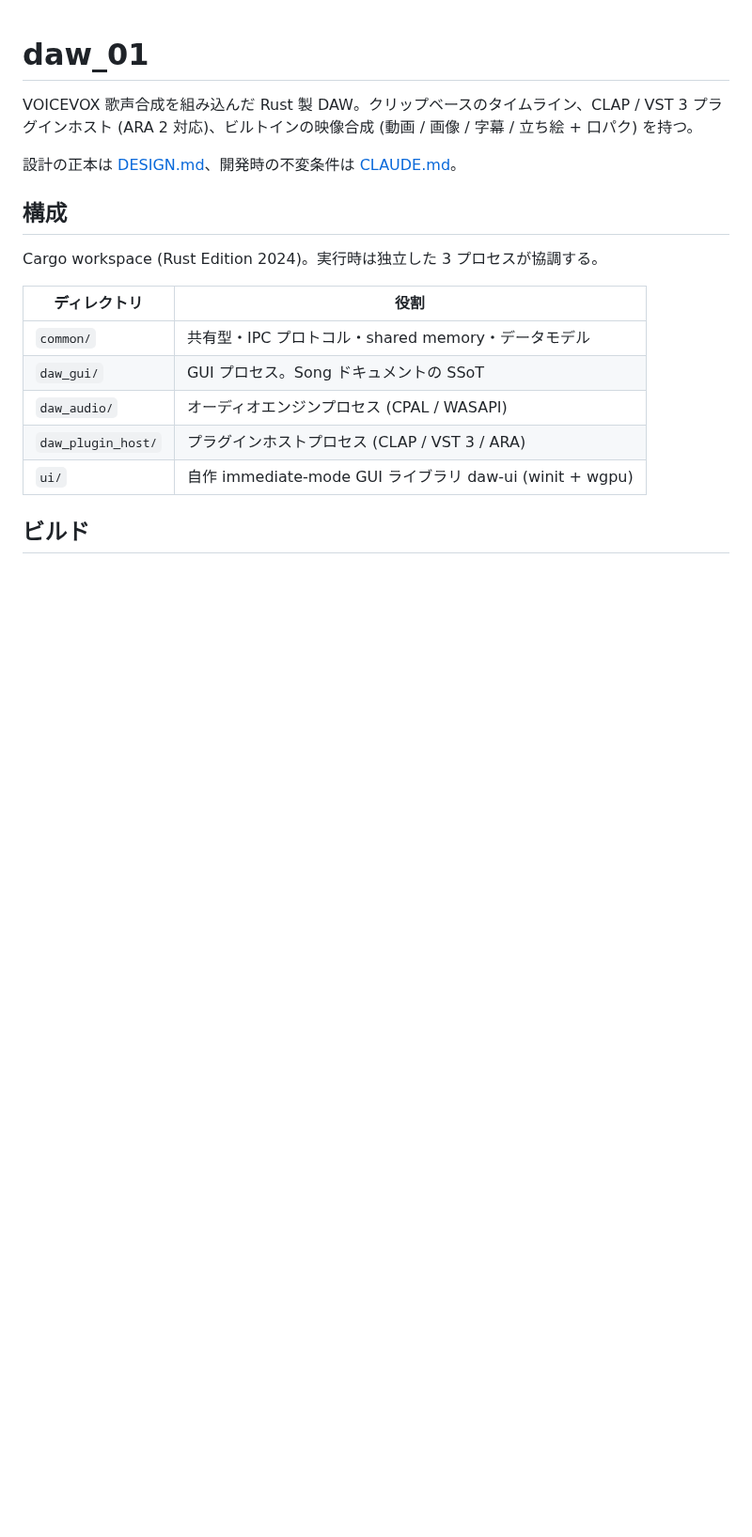
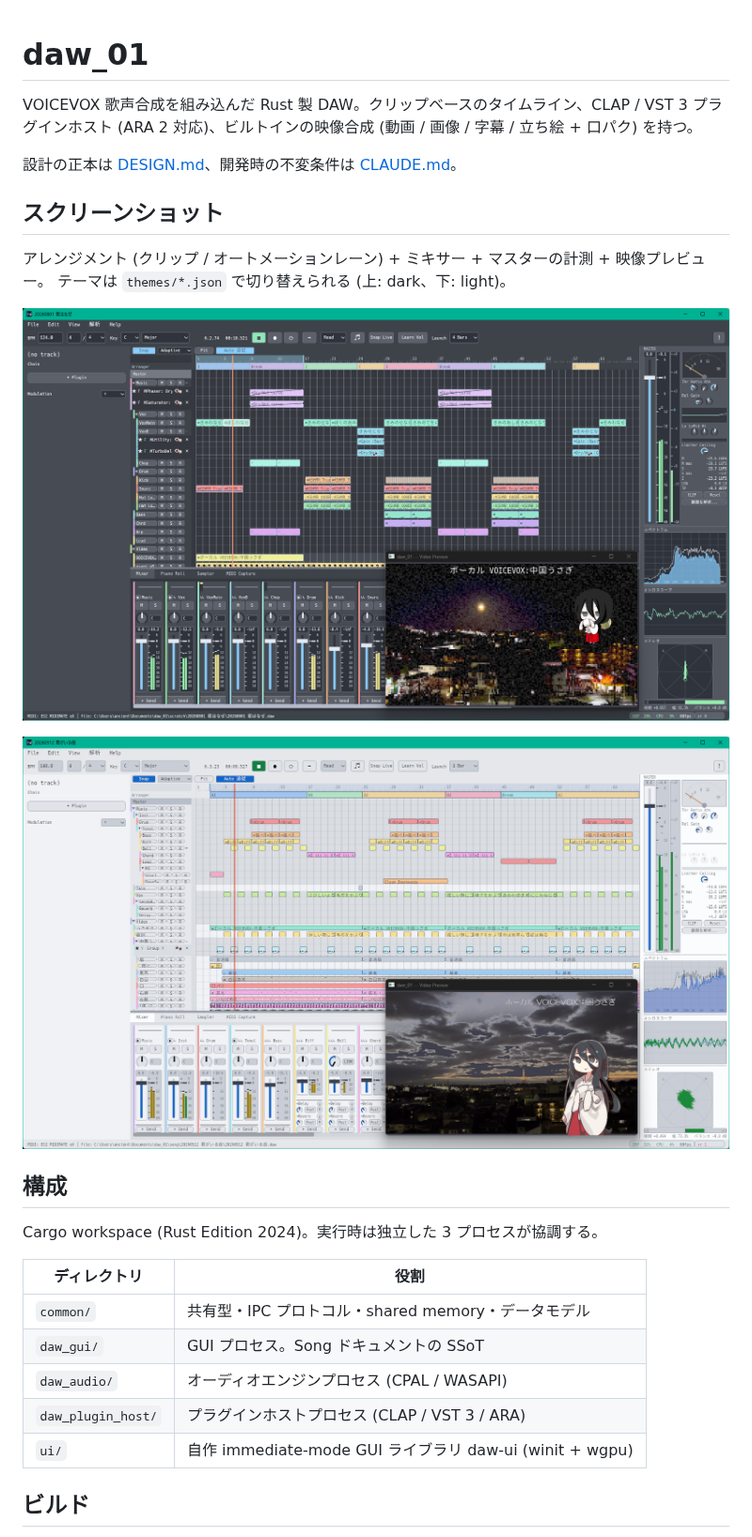
Before and after one commit to quek/daw_01, a Markdown page: README.md, the part around the change. Shown at 94% size. Drawn GitHub-style; pictures changed too: docs/images/screenshot_dark.png (added), docs/images/screenshot_light.png (added); blank space fills up the shorter version.

Commit message:
docs: README にスクリーンショット (dark / light テーマ) を追加
docs/images/ に実行画面 2 枚を置き、REUSE.toml に個別宣言を追加 (映像プレビュー内の
VOICEVOX キャラクター立ち絵は第三者の著作物で GPL として再許諾しない旨を明記)。

Co-Authored-By: Claude Fable 5.1 <noreply@anthropic.com>
Claude-Session: https://claude.ai/code/session_017fzos7ALgsFuRw37RMgwLn

```diff
--- a/README.md
+++ b/README.md
@@ -5,6 +5,15 @@ VOICEVOX 歌声合成を組み込んだ Rust 製 DAW。クリップベースの
 を持つ。
 
 設計の正本は [DESIGN.md](DESIGN.md)、開発時の不変条件は [CLAUDE.md](CLAUDE.md)。
+
+## スクリーンショット
+
+アレンジメント (クリップ / オートメーションレーン) + ミキサー + マスターの計測 + 映像プレビュー。
+テーマは `themes/*.json` で切り替えられる (上: dark、下: light)。
+
+![daw_01 (dark theme)](docs/images/screenshot_dark.png)
+
+![daw_01 (light theme)](docs/images/screenshot_light.png)
 
 ## 構成
 
```
Also changed, not shown: 1 other file.
